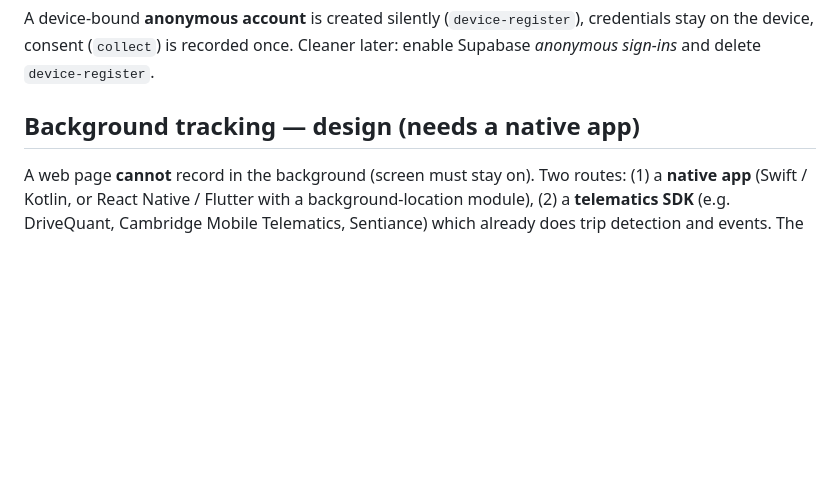
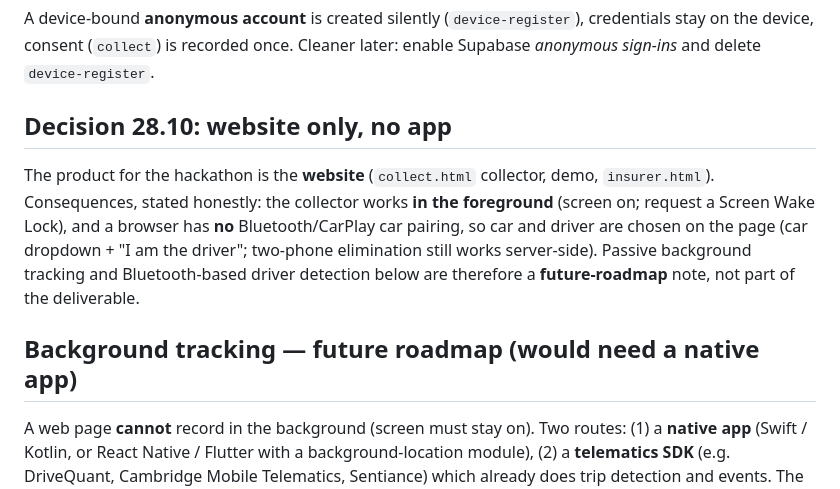
Before and after one commit to rderics/box-drive, a Markdown page: docs/MEASUREMENT.md, the part around the change. GitHub-like rendering; blank space fills up the shorter version.

Commit message:
Docs: website-only decision, background tracking = roadmap
Co-Authored-By: Claude Sonnet 5.5 <noreply@anthropic.com>

```diff
--- a/docs/MEASUREMENT.md
+++ b/docs/MEASUREMENT.md
@@ -10,7 +10,10 @@ Status 28.10: **built** = in the repo and tested; **design** = proposal, not bui
 ## No sign-in screen — built
 A device-bound **anonymous account** is created silently (`device-register`), credentials stay on the device, consent (`collect`) is recorded once. Cleaner later: enable Supabase *anonymous sign-ins* and delete `device-register`.
 
-## Background tracking — design (needs a native app)
+## Decision 28.10: website only, no app
+The product for the hackathon is the **website** (`collect.html` collector, demo, `insurer.html`). Consequences, stated honestly: the collector works **in the foreground** (screen on; request a Screen Wake Lock), and a browser has **no** Bluetooth/CarPlay car pairing, so car and driver are chosen on the page (car dropdown + "I am the driver"; two-phone elimination still works server-side). Passive background tracking and Bluetooth-based driver detection below are therefore a **future-roadmap** note, not part of the deliverable.
+
+## Background tracking — future roadmap (would need a native app)
 A web page **cannot** record in the background (screen must stay on). Two routes: (1) a **native app** (Swift / Kotlin, or React Native / Flutter with a background-location module), (2) a **telematics SDK** (e.g. DriveQuant, Cambridge Mobile Telematics, Sentiance) which already does trip detection and events. The web collector (`collect.html`) is the *experimental stand-in*: GPS speed + motion sensors → events computed on the phone → summary to `ingest-trip`.
 
 ## Is the person the driver? (also with Waze / Google Maps) — design
```
